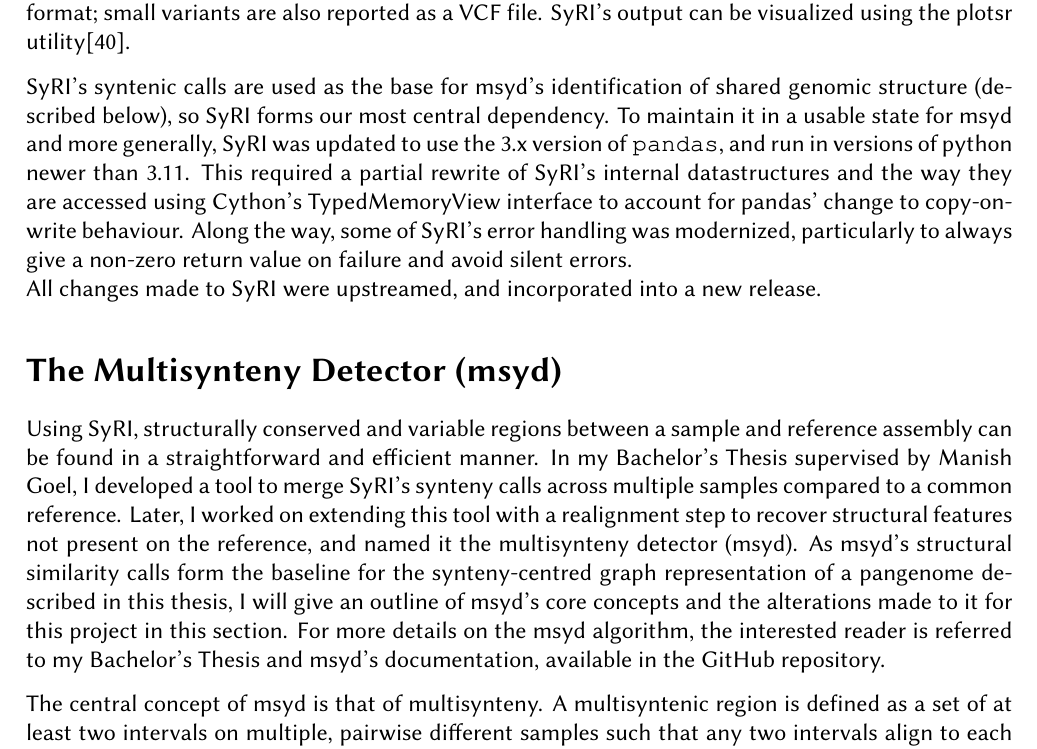
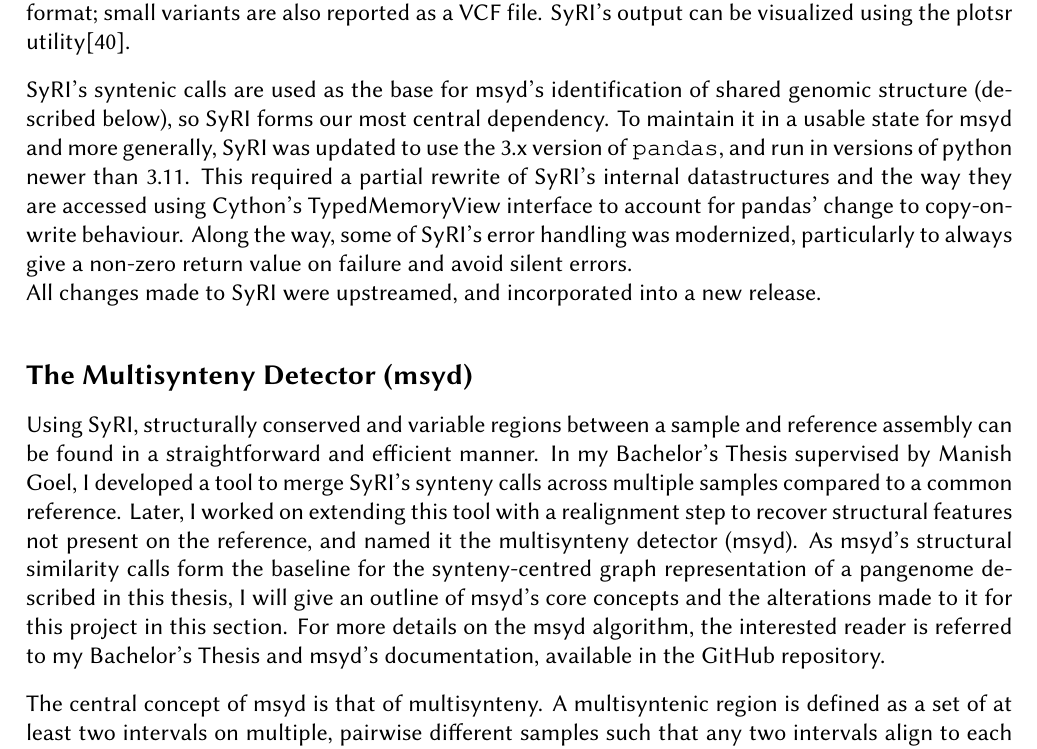
Before and after one commit to lrauschning/mthes, a LaTeX thesis (thesis.tex, which reads introduction.tex): part of page 10 of 27, cut so that both start at the same text. Compiled offline with XeLaTeX; a missing font is replaced by an installed copy or a similar font.

Commit message:
notes + headings

```diff
--- a/introduction.tex
+++ b/introduction.tex
@@ -237,7 +237,7 @@ Along the way, some of SyRI's error handling was modernized, particularly to alw
 All changes made to SyRI were upstreamed, and incorporated into a new release.
 
 
-\section*{The Multisynteny Detector (msyd)}
+\subsection*{The Multisynteny Detector (msyd)}
 
 % how to balance with bsc thesis?
 % maybe separate by section? this section only old stuff, new stuff in graph?
```
Also changed, not shown: main.tex (+1 -3 lines), introduction.tex (2 more changed lines).
